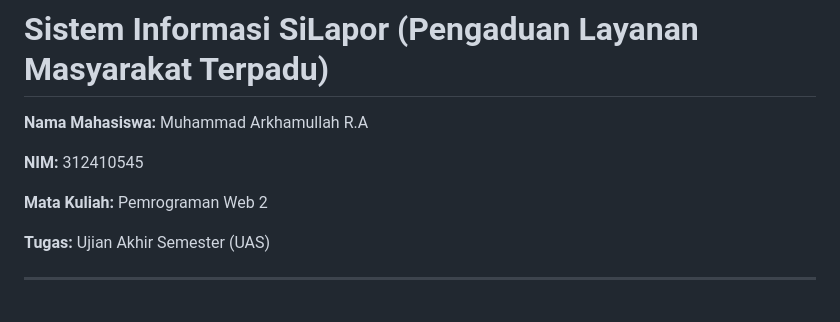
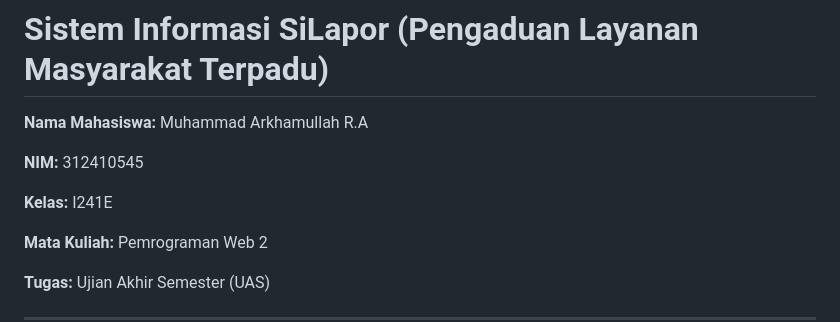
Before and after one commit to MuhammadArkham/UAS_Web2_312410545_Muhammad_Arkhamullah, a Markdown page: README.md, the part around the change. GitHub-like rendering; blank space fills up the shorter version.

```diff
--- a/README.md
+++ b/README.md
@@ -3,6 +3,8 @@
 **Nama Mahasiswa:** Muhammad Arkhamullah R.A
 
 **NIM:** 312410545
+
+**Kelas:**	I241E
 
 **Mata Kuliah:** Pemrograman Web 2
 
```
